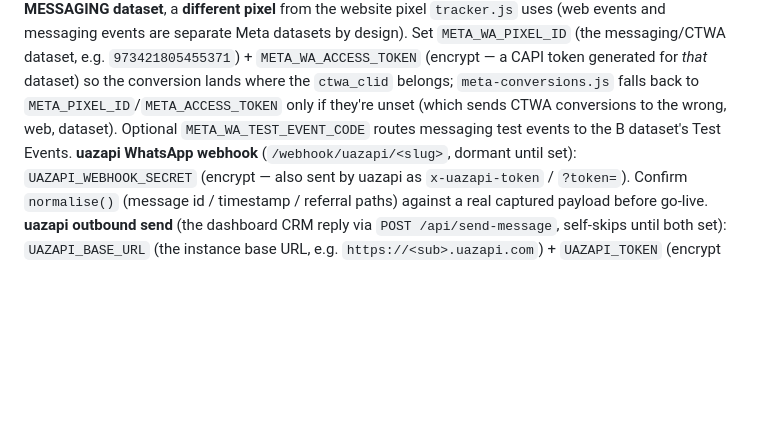
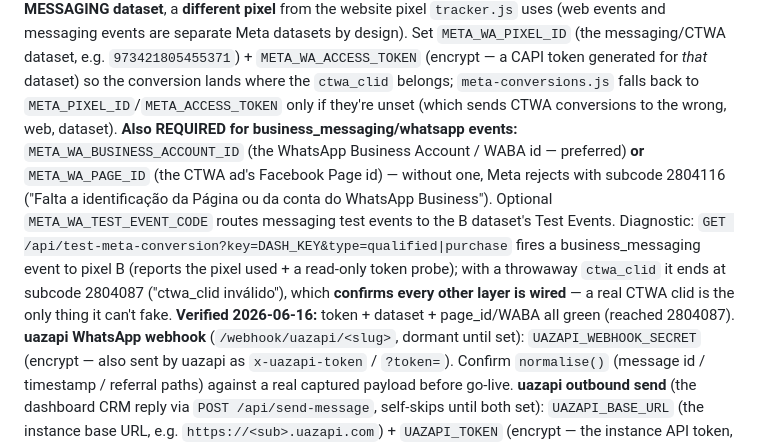
Before and after one commit to Renan-Naves/Renan-Naves, a Markdown page: CLAUDE.md, the part around the change. Rendered like a GitHub page; blank space fills up the shorter version.

Commit message:
docs: document META_WA_BUSINESS_ACCOUNT_ID/PAGE_ID + CTWA diagnostic
Co-Authored-By: Claude Opus 4.8 <noreply@anthropic.com>

```diff
--- a/CLAUDE.md
+++ b/CLAUDE.md
@@ -148,8 +148,14 @@ conversions are `business_messaging` events keyed by `ctwa_clid`, and **CTWA bel
 datasets by design). Set `META_WA_PIXEL_ID` (the messaging/CTWA dataset, e.g. `973421805455371`) +
 `META_WA_ACCESS_TOKEN` (encrypt — a CAPI token generated for *that* dataset) so the conversion lands where the
 `ctwa_clid` belongs; `meta-conversions.js` falls back to `META_PIXEL_ID`/`META_ACCESS_TOKEN` only if they're unset
-(which sends CTWA conversions to the wrong, web, dataset). Optional `META_WA_TEST_EVENT_CODE` routes messaging test
-events to the B dataset's Test Events.
+(which sends CTWA conversions to the wrong, web, dataset). **Also REQUIRED for business_messaging/whatsapp events:**
+`META_WA_BUSINESS_ACCOUNT_ID` (the WhatsApp Business Account / WABA id — preferred) **or** `META_WA_PAGE_ID` (the
+CTWA ad's Facebook Page id) — without one, Meta rejects with subcode 2804116 ("Falta a identificação da Página ou da
+conta do WhatsApp Business"). Optional `META_WA_TEST_EVENT_CODE` routes messaging test events to the B dataset's
+Test Events. Diagnostic: `GET /api/test-meta-conversion?key=DASH_KEY&type=qualified|purchase` fires a
+business_messaging event to pixel B (reports the pixel used + a read-only token probe); with a throwaway `ctwa_clid`
+it ends at subcode 2804087 ("ctwa_clid inválido"), which **confirms every other layer is wired** — a real CTWA clid
+is the only thing it can't fake. **Verified 2026-06-16:** token + dataset + page_id/WABA all green (reached 2804087).
 **uazapi WhatsApp webhook** (`/webhook/uazapi/<slug>`, dormant until set): `UAZAPI_WEBHOOK_SECRET` (encrypt —
 also sent by uazapi as `x-uazapi-token` / `?token=`). Confirm `normalise()` (message id / timestamp / referral
 paths) against a real captured payload before go-live.
```
